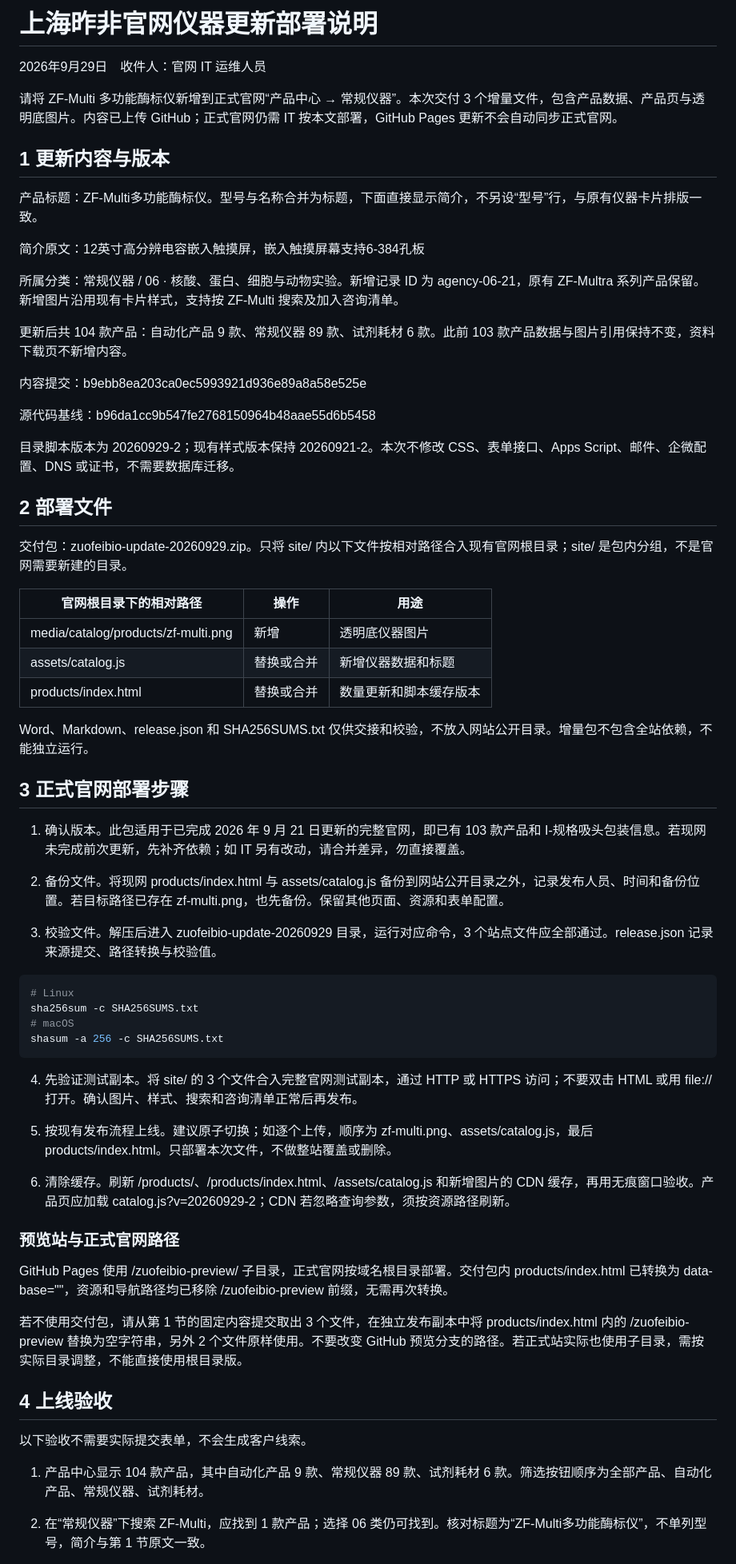
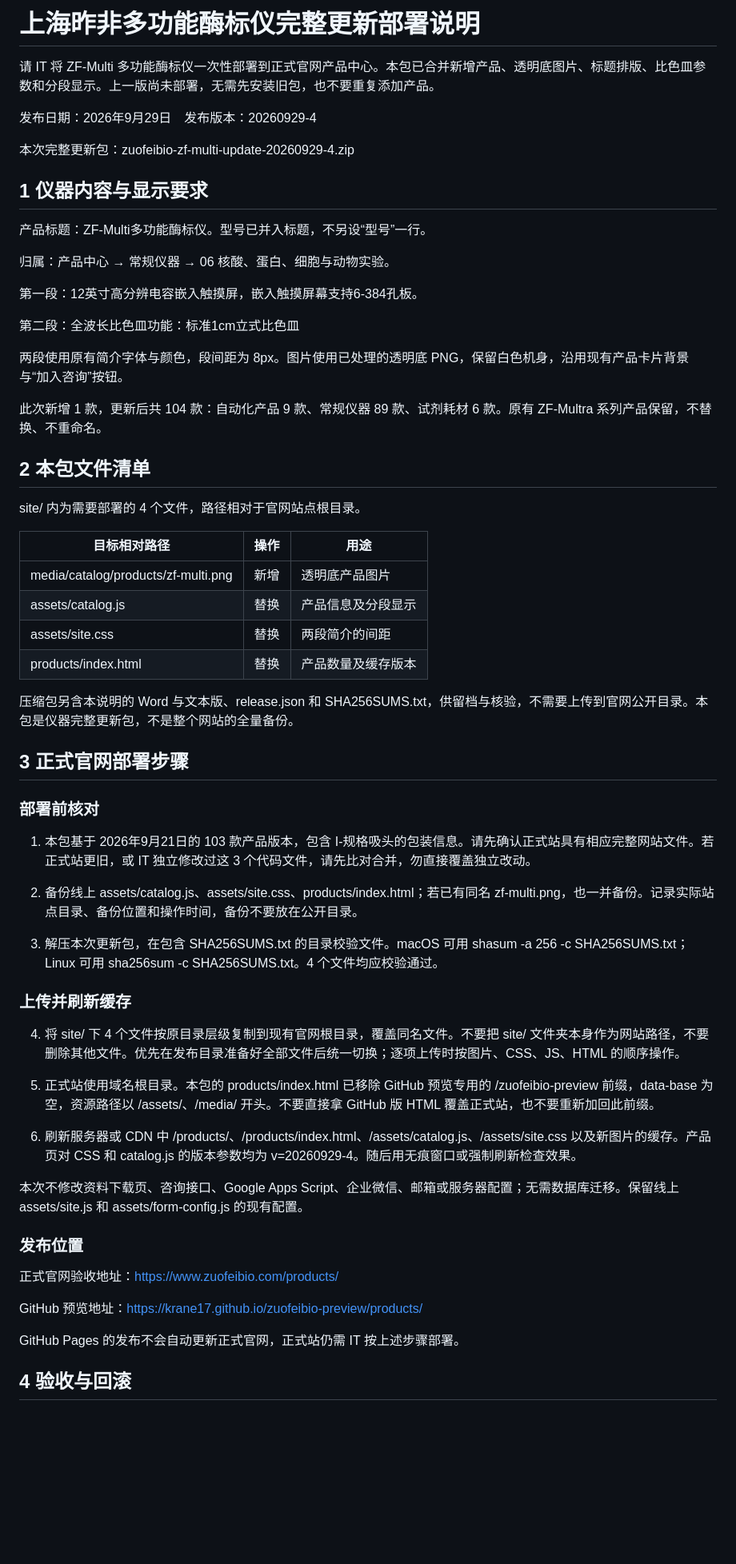
Before and after one commit to Krane17/zuofeibio-preview, a Markdown page: docs/updates/2026-09-29.md, the part around one of its changes. Shown at 80% size. GitHub-like rendering; blank space fills up the shorter version.

Commit message:
Consolidate complete ZF-Multi instrument deployment handoff

````diff
--- a/docs/updates/2026-09-29.md
+++ b/docs/updates/2026-09-29.md
@@ -1,69 +1,65 @@
-# 上海昨非官网仪器更新部署说明
+# 上海昨非多功能酶标仪完整更新部署说明
 
-2026年9月29日　收件人：官网 IT 运维人员
+请 IT 将 ZF-Multi 多功能酶标仪一次性部署到正式官网产品中心。本包已合并新增产品、透明底图片、标题排版、比色皿参数和分段显示。上一版尚未部署，无需先安装旧包，也不要重复添加产品。
 
-请将 ZF-Multi 多功能酶标仪新增到正式官网“产品中心 → 常规仪器”。本次交付 3 个增量文件，包含产品数据、产品页与透明底图片。内容已上传 GitHub；正式官网仍需 IT 按本文部署，GitHub Pages 更新不会自动同步正式官网。
+发布日期：2026年9月29日　发布版本：20260929-4
 
-## 1 更新内容与版本
+本次完整更新包：zuofeibio-zf-multi-update-20260929-4.zip
 
-产品标题：ZF-Multi多功能酶标仪。型号与名称合并为标题，下面直接显示简介，不另设“型号”行，与原有仪器卡片排版一致。
+## 1 仪器内容与显示要求
 
-简介原文：12英寸高分辨电容嵌入触摸屏，嵌入触摸屏幕支持6-384孔板
+产品标题：ZF-Multi多功能酶标仪。型号已并入标题，不另设“型号”一行。
 
-所属分类：常规仪器 / 06 · 核酸、蛋白、细胞与动物实验。新增记录 ID 为 agency-06-21，原有 ZF-Multra 系列产品保留。新增图片沿用现有卡片样式，支持按 ZF-Multi 搜索及加入咨询清单。
+归属：产品中心 → 常规仪器 → 06 核酸、蛋白、细胞与动物实验。
 
-更新后共 104 款产品：自动化产品 9 款、常规仪器 89 款、试剂耗材 6 款。此前 103 款产品数据与图片引用保持不变，资料下载页不新增内容。
+第一段：12英寸高分辨电容嵌入触摸屏，嵌入触摸屏幕支持6-384孔板。
 
-内容提交：b9ebb8ea203ca0ec5993921d936e89a8a58e525e
+第二段：全波长比色皿功能：标准1cm立式比色皿
 
-源代码基线：b96da1cc9b547fe2768150964b48aae55d6b5458
+两段使用原有简介字体与颜色，段间距为 8px。图片使用已处理的透明底 PNG，保留白色机身，沿用现有产品卡片背景与“加入咨询”按钮。
 
-目录脚本版本为 20260929-2；现有样式版本保持 20260921-2。本次不修改 CSS、表单接口、Apps Script、邮件、企微配置、DNS 或证书，不需要数据库迁移。
+此次新增 1 款，更新后共 104 款：自动化产品 9 款、常规仪器 89 款、试剂耗材 6 款。原有 ZF-Multra 系列产品保留，不替换、不重命名。
 
-## 2 部署文件
+## 2 本包文件清单
 
-交付包：zuofeibio-update-20260929.zip。只将 site/ 内以下文件按相对路径合入现有官网根目录；site/ 是包内分组，不是官网需要新建的目录。
+site/ 内为需要部署的 4 个文件，路径相对于官网站点根目录。
 
-| 官网根目录下的相对路径 | 操作 | 用途 |
+| 目标相对路径 | 操作 | 用途 |
 | --- | --- | --- |
-| media/catalog/products/zf-multi.png | 新增 | 透明底仪器图片 |
-| assets/catalog.js | 替换或合并 | 新增仪器数据和标题 |
-| products/index.html | 替换或合并 | 数量更新和脚本缓存版本 |
+| media/catalog/products/zf-multi.png | 新增 | 透明底产品图片 |
+| assets/catalog.js | 替换 | 产品信息及分段显示 |
+| assets/site.css | 替换 | 两段简介的间距 |
+| products/index.html | 替换 | 产品数量及缓存版本 |
 
-Word、Markdown、release.json 和 SHA256SUMS.txt 仅供交接和校验，不放入网站公开目录。增量包不包含全站依赖，不能独立运行。
+压缩包另含本说明的 Word 与文本版、release.json 和 SHA256SUMS.txt，供留档与核验，不需要上传到官网公开目录。本包是仪器完整更新包，不是整个网站的全量备份。
 
 ## 3 正式官网部署步骤
 
-1. 确认版本。此包适用于已完成 2026 年 9 月 21 日更新的完整官网，即已有 103 款产品和 I-规格吸头包装信息。若现网未完成前次更新，先补齐依赖；如 IT 另有改动，请合并差异，勿直接覆盖。
+### 部署前核对
 
-2. 备份文件。将现网 products/index.html 与 assets/catalog.js 备份到网站公开目录之外，记录发布人员、时间和备份位置。若目标路径已存在 zf-multi.png，也先备份。保留其他页面、资源和表单配置。
+1. 本包基于 2026年9月21日的 103 款产品版本，包含 I-规格吸头的包装信息。请先确认正式站具有相应完整网站文件。若正式站更旧，或 IT 独立修改过这 3 个代码文件，请先比对合并，勿直接覆盖独立改动。
 
-3. 校验文件。解压后进入 zuofeibio-update-20260929 目录，运行对应命令，3 个站点文件应全部通过。release.json 记录来源提交、路径转换与校验值。
+2. 备份线上 assets/catalog.js、assets/site.css、products/index.html；若已有同名 zf-multi.png，也一并备份。记录实际站点目录、备份位置和操作时间，备份不要放在公开目录。
 
-```bash
-# Linux
-sha256sum -c SHA256SUMS.txt
-# macOS
-shasum -a 256 -c SHA256SUMS.txt
-```
+3. 解压本次更新包，在包含 SHA256SUMS.txt 的目录校验文件。macOS 可用 shasum -a 256 -c SHA256SUMS.txt；Linux 可用 sha256sum -c SHA256SUMS.txt。4 个文件均应校验通过。
 
-4. 先验证测试副本。将 site/ 的 3 个文件合入完整官网测试副本，通过 HTTP 或 HTTPS 访问；不要双击 HTML 或用 file:// 打开。确认图片、样式、搜索和咨询清单正常后再发布。
+### 上传并刷新缓存
 
-5. 按现有发布流程上线。建议原子切换；如逐个上传，顺序为 zf-multi.png、assets/catalog.js，最后 products/index.html。只部署本次文件，不做整站覆盖或删除。
+4. 将 site/ 下 4 个文件按原目录层级复制到现有官网根目录，覆盖同名文件。不要把 site/ 文件夹本身作为网站路径，不要删除其他文件。优先在发布目录准备好全部文件后统一切换；逐项上传时按图片、CSS、JS、HTML 的顺序操作。
 
-6. 清除缓存。刷新 /products/、/products/index.html、/assets/catalog.js 和新增图片的 CDN 缓存，再用无痕窗口验收。产品页应加载 catalog.js?v=20260929-2；CDN 若忽略查询参数，须按资源路径刷新。
+5. 正式站使用域名根目录。本包的 products/index.html 已移除 GitHub 预览专用的 /zuofeibio-preview 前缀，data-base 为空，资源路径以 /assets/、/media/ 开头。不要直接拿 GitHub 版 HTML 覆盖正式站，也不要重新加回此前缀。
 
-### 预览站与正式官网路径
+6. 刷新服务器或 CDN 中 /products/、/products/index.html、/assets/catalog.js、/assets/site.css 以及新图片的缓存。产品页对 CSS 和 catalog.js 的版本参数均为 v=20260929-4。随后用无痕窗口或强制刷新检查效果。
 
-GitHub Pages 使用 /zuofeibio-preview/ 子目录，正式官网按域名根目录部署。交付包内 products/index.html 已转换为 data-base=""，资源和导航路径均已移除 /zuofeibio-preview 前缀，无需再次转换。
+本次不修改资料下载页、咨询接口、Google Apps Script、企业微信、邮箱或服务器配置；无需数据库迁移。保留线上 assets/site.js 和 assets/form-config.js 的现有配置。
 
-若不使用交付包，请从第 1 节的固定内容提交取出 3 个文件，在独立发布副本中将 products/index.html 内的 /zuofeibio-preview 替换为空字符串，另外 2 个文件原样使用。不要改变 GitHub 预览分支的路径。若正式站实际也使用子目录，需按实际目录调整，不能直接使用根目录版。
+### 发布位置
 
-## 4 上线验收
+正式官网验收地址：https://www.zuofeibio.com/products/
 
-以下验收不需要实际提交表单，不会生成客户线索。
+GitHub 预览地址：https://krane17.github.io/zuofeibio-preview/products/
 
-1. 产品中心显示 104 款产品，其中自动化产品 9 款、常规仪器 89 款、试剂耗材 6 款。筛选按钮顺序为全部产品、自动化产品、常规仪器、试剂耗材。
+GitHub Pages 的发布不会自动更新正式官网，正式站仍需 IT 按上述步骤部署。
 
-2. 在“常规仪器”下搜索 ZF-Multi，应找到 1 款产品；选择 06 类仍可找到。核对标题为“ZF-Multi多功能酶标仪”，不单列型号，简介与第 1 节原文一致。
+## 4 验收与回滚
 
````
Also changed, not shown: other parts of docs/updates/2026-09-29.md (+19 -11 lines).
